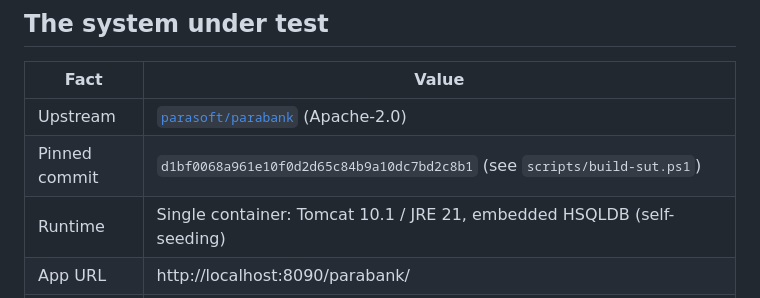
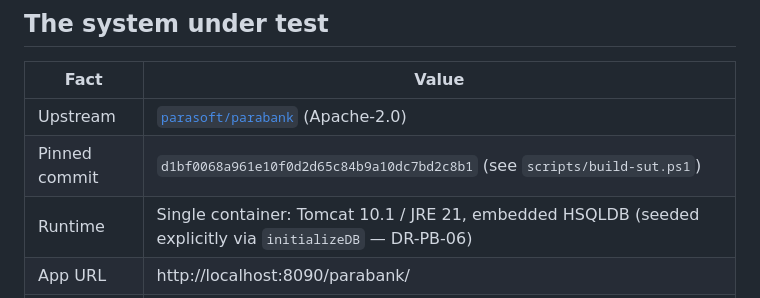
Before and after one commit to GBrooks1970/parabank-bank-automation, a Markdown page: README.md, the part around the change. GitHub-like rendering.

Commit message:
docs: README runtime row - HSQLDB is seeded explicitly (DR-PB-06), not self-seeding
Co-Authored-By: Claude Fable 5 <noreply@anthropic.com>

```diff
--- a/README.md
+++ b/README.md
@@ -19,7 +19,7 @@ banking demo application — run as a local, Docker-backed, resettable system un
 |---|---|
 | Upstream | [`parasoft/parabank`](https://github.com/parasoft/parabank) (Apache-2.0) |
 | Pinned commit | `d1bf0068a961e10f0d2d65c84b9a10dc7bd2c8b1` (see `scripts/build-sut.ps1`) |
-| Runtime | Single container: Tomcat 10.1 / JRE 21, embedded HSQLDB (self-seeding) |
+| Runtime | Single container: Tomcat 10.1 / JRE 21, embedded HSQLDB (seeded explicitly via `initializeDB` — DR-PB-06) |
 | App URL | http://localhost:8090/parabank/ |
 | Surfaces | Web UI · REST (`/parabank/services/bank/*`, serves its own OpenAPI 3.0.1 spec) · SOAP (`/parabank/services/ParaBank`, `/parabank/services/LoanProcessor`) |
 | Seeded identity | `john` / `demo` (customer 12212) |
```
